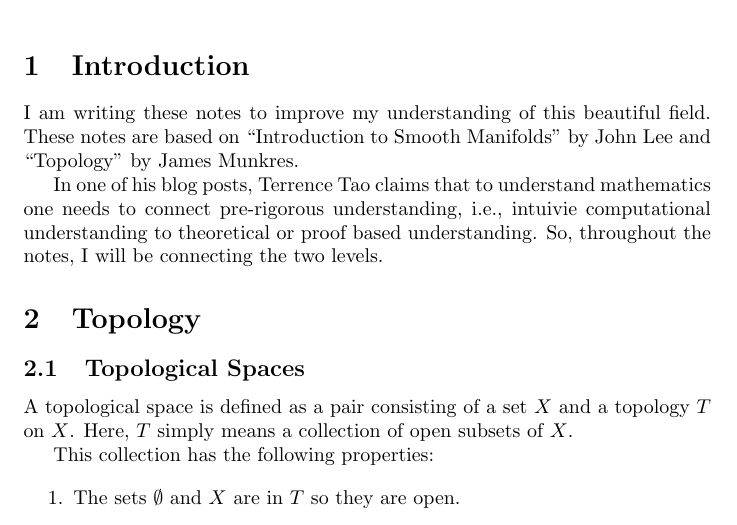
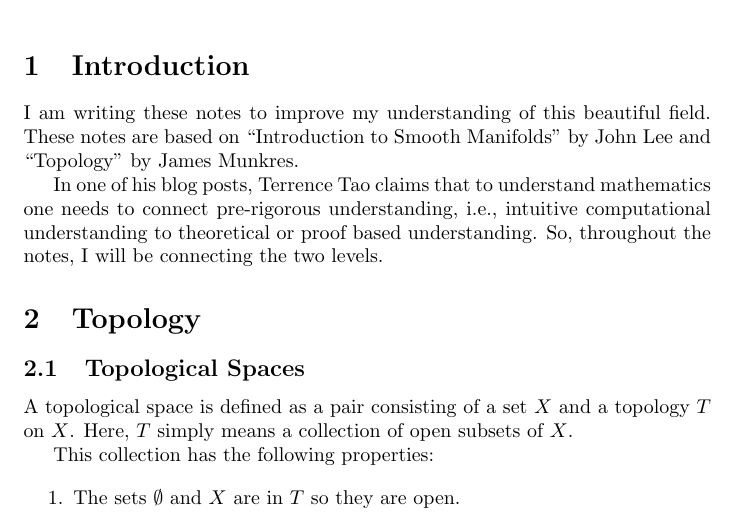
Before and after one commit to nspheric/Notes-on-Smooth-Manifolds, a LaTeX document (notes.tex): part of page 1 of 2, cut so that both start at the same text. Compiled offline with pdfLaTeX.

Commit message:
fix typo

```diff
--- a/notes.tex
+++ b/notes.tex
@@ -17,7 +17,7 @@
 I am writing these notes to improve my understanding of this beautiful field.
 These notes are based on ``Introduction to Smooth Manifolds'' by John Lee and ``Topology'' by James Munkres.
 
-In one of his blog posts, Terrence Tao claims that to understand mathematics one needs to connect pre-rigorous understanding, i.e., intuivie computational understanding to theoretical or proof based understanding. So, throughout the notes, I will be connecting the two levels.
+In one of his blog posts, Terrence Tao claims that to understand mathematics one needs to connect pre-rigorous understanding, i.e., intuitive computational understanding to theoretical or proof based understanding. So, throughout the notes, I will be connecting the two levels.
 
 \section{Topology}
 
```
Also changed, not shown: notes.pdf.
